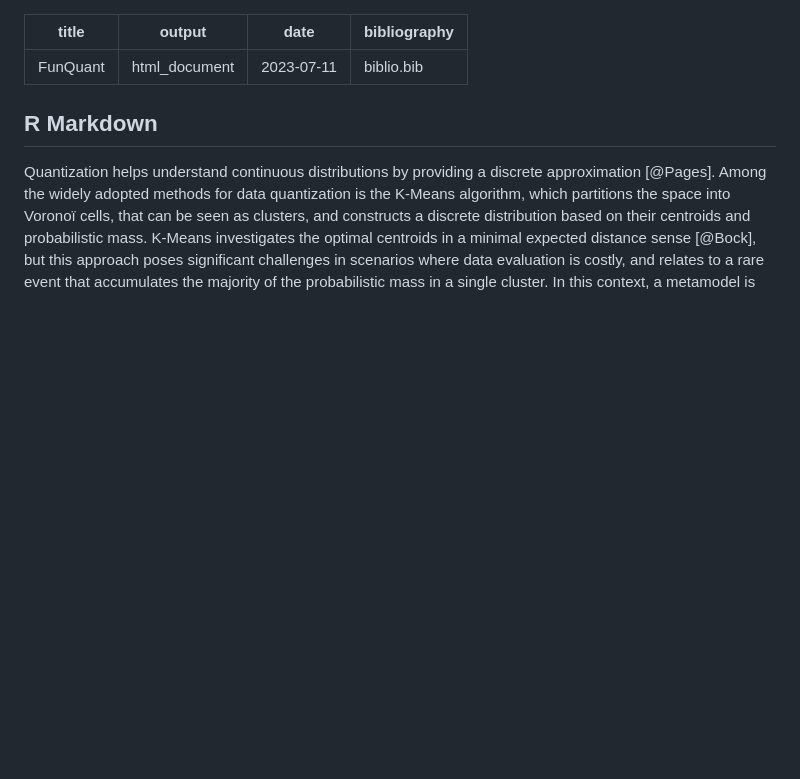
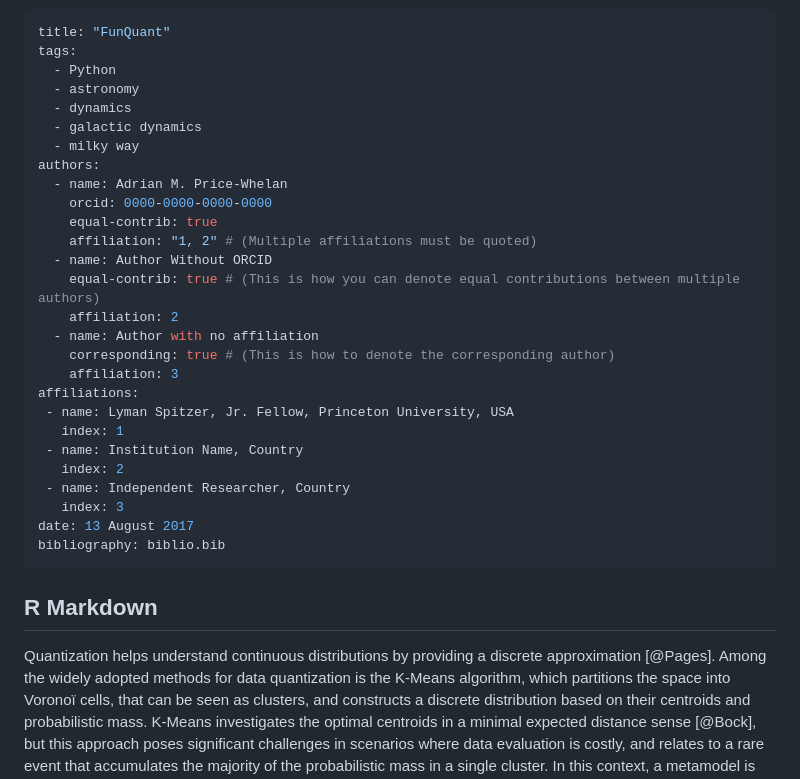
Before and after one commit to charliesire/FunQuant, a Markdown page: papier_package/papier_package.md, the part around the change printed below. Rendered like a GitHub page; blank space fills up the shorter version.

```diff
--- a/papier_package/papier_package.md
+++ b/papier_package/papier_package.md
@@ -1,7 +1,30 @@
 ---
 title: "FunQuant"
-output: html_document
-date: "2023-07-11"
+tags:
+  - Python
+  - astronomy
+  - dynamics
+  - galactic dynamics
+  - milky way
+authors:
+  - name: Adrian M. Price-Whelan
+    orcid: 0000-0000-0000-0000
+    equal-contrib: true
+    affiliation: "1, 2" # (Multiple affiliations must be quoted)
+  - name: Author Without ORCID
+    equal-contrib: true # (This is how you can denote equal contributions between multiple authors)
+    affiliation: 2
+  - name: Author with no affiliation
+    corresponding: true # (This is how to denote the corresponding author)
+    affiliation: 3
+affiliations:
+ - name: Lyman Spitzer, Jr. Fellow, Princeton University, USA
+   index: 1
+ - name: Institution Name, Country
+   index: 2
+ - name: Independent Researcher, Country
+   index: 3
+date: 13 August 2017
 bibliography: biblio.bib
 ---
 
```
Also changed, not shown: other parts of papier_package/papier_package.md (+1 -1 lines).
